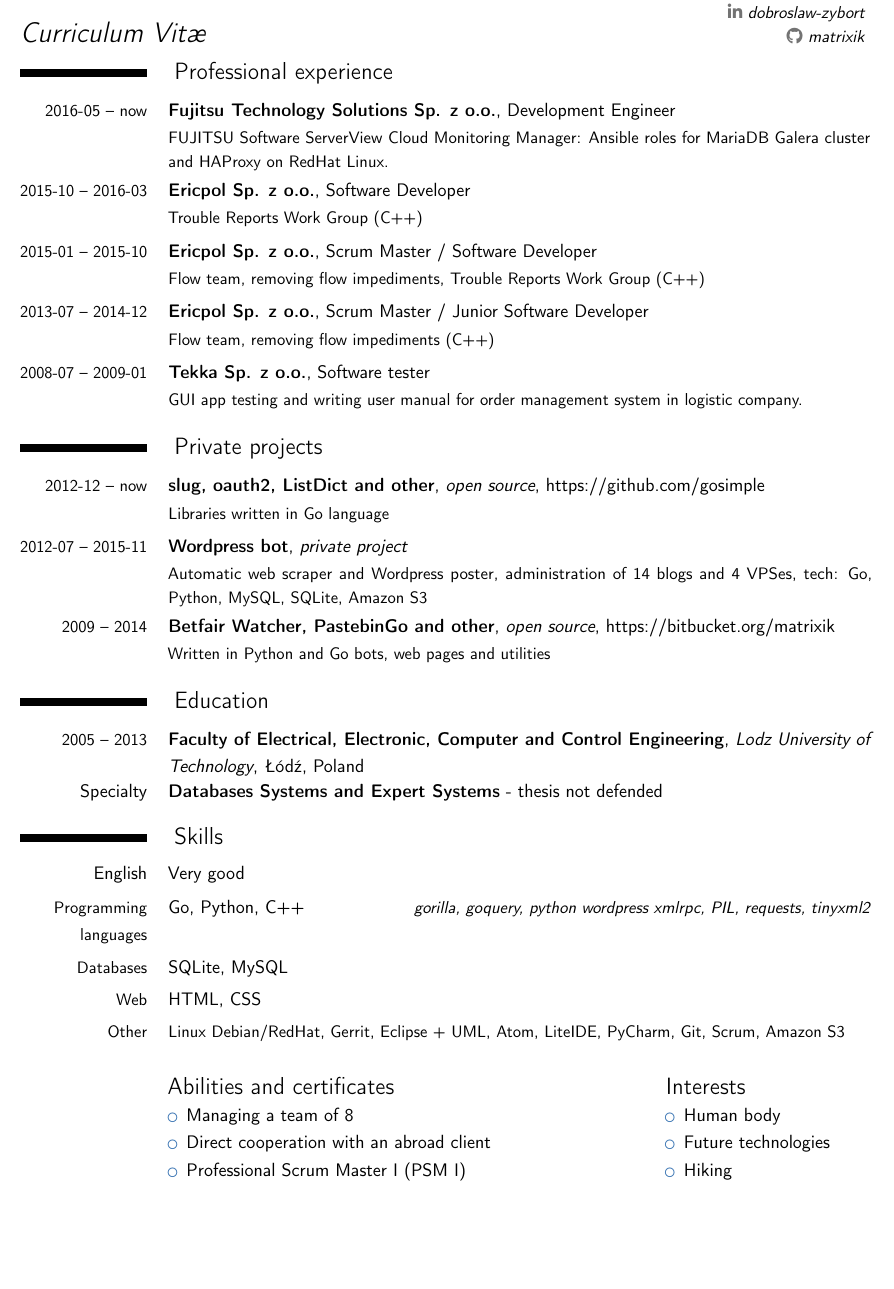
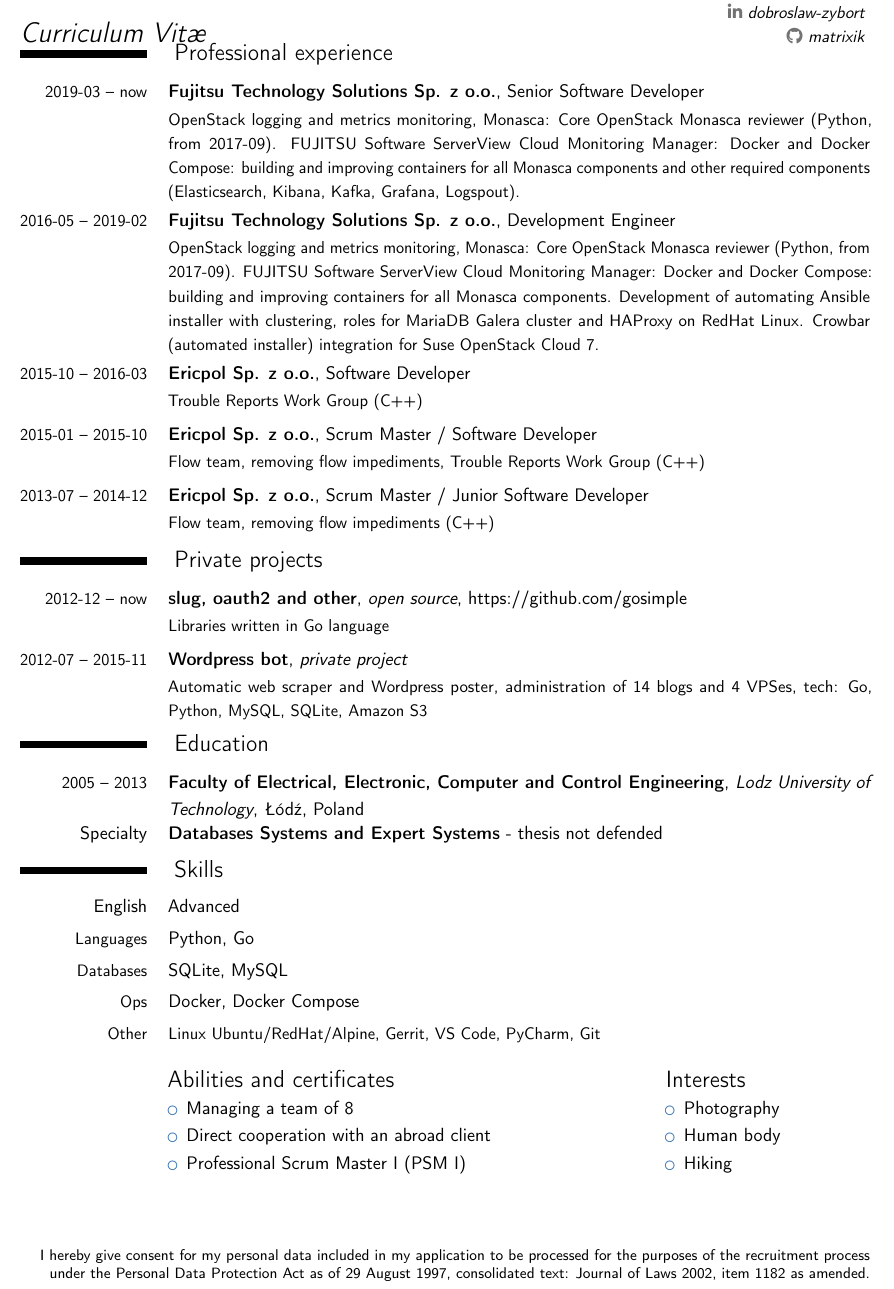
Before and after one commit to matrixik/cv, a LaTeX CV (cv_en_dobroslaw_zybort.tex): part of the page, cut so that both start at the same text, the shorter picture padded with empty space. Compiled offline with pdfLaTeX.

Commit message:
Update en cv
* Add new experiences.
* Remove older jobs, projects.
* Fix margins.
* Cleaning.

```diff
--- a/cv_en_dobroslaw_zybort.tex
+++ b/cv_en_dobroslaw_zybort.tex
@@ -6,7 +6,7 @@
 
 \usepackage[T1]{fontenc}
 \usepackage[a4paper]{geometry}
-\geometry{verbose,tmargin=1.0cm,bmargin=1.0cm,lmargin=0.07\paperwidth,rmargin=0.07\paperwidth,footskip=1cm}
+\geometry{verbose,tmargin=1.0cm,bmargin=1.0cm,lmargin=0.07\paperwidth,rmargin=0.07\paperwidth,footskip=0cm}
 
 \usepackage{fancyhdr}
 \pagestyle{fancy}
@@ -68,7 +68,8 @@
 % Wyrażenie zgody na przetwarzanie danych osobowych
 \fancypagestyle{consent}{%
   \fancyhf{}
-  \renewcommand\headrulewidth{0pt}
+  \renewcommand{\headrulewidth}{0pt}
+  \renewcommand{\footrulewidth}{0pt}
   \fancyfoot[R]{\fontsize{9}{11} \selectfont I hereby give consent for my personal data included in my application to be processed for the purposes of the recruitment process under the Personal Data Protection Act as of 29 August 1997, consolidated text: Journal of Laws 2002, item 1182 as amended.}
 }
 
@@ -106,15 +107,31 @@
 %-----       resume       ---------------------------------------------------------
 \makecvtitle
 
-\vspace{-1.2cm}
-
+\vspace{-1.6cm}
 
 \section{Professional experience}
 
-\cventry{\small2016-05 -- now}
+\cventry{\small2019-03 -- now}
+	{Fujitsu Technology Solutions Sp. z o.o.}{}{}
+	{Senior Software Developer}
+	{OpenStack logging and metrics monitoring, Monasca:
+	Core OpenStack Monasca reviewer (Python, from 2017-09).
+	FUJITSU Software ServerView Cloud Monitoring Manager:
+	Docker and Docker Compose: building and improving containers for all Monasca components
+	and other required components (Elasticsearch, Kibana, Kafka, Grafana, Logspout).
+	}
+
+\cventry{\small2016-05 -- 2019-02}
 	{Fujitsu Technology Solutions Sp. z o.o.}{}{}
 	{Development Engineer}
-	{FUJITSU Software ServerView Cloud Monitoring Manager: Ansible roles for MariaDB Galera cluster and HAProxy on RedHat Linux.}
+	{OpenStack logging and metrics monitoring, Monasca:
+	Core OpenStack Monasca reviewer (Python, from 2017-09).
+	FUJITSU Software ServerView Cloud Monitoring Manager:
+	Docker and Docker Compose: building and improving containers for all Monasca components.
+	Development of automating Ansible installer with clustering, roles for MariaDB Galera cluster
+	and HAProxy on RedHat Linux. Crowbar (automated installer) integration for Suse OpenStack
+	Cloud 7.
+	}
 
 \cventry{\small2015-10 -- 2016-03}
 	{Ericpol Sp. z o.o.}{}{}
@@ -131,17 +148,13 @@
 	{Scrum Master / Junior Software Developer}
 	{Flow team, removing flow impediments (C++)}
 
-\cventry{\small2008-07 -- 2009-01}
-	{Tekka Sp. z o.o.}{}{}
-	{Software tester}
-	{GUI app testing and writing user manual for order management system
-		in logistic company.}
 
+\vspace{-0.3cm}
 
 \section{Private projects}
 
 \cventry{\small2012-12 -- now}
-	{slug, oauth2, ListDict and other}{open source}{}
+	{slug, oauth2 and other}{open source}{}
 	{\url{https://github.com/gosimple}}
 	{Libraries written in Go language}
 
@@ -151,11 +164,8 @@
 	{Automatic web scraper and Wordpress poster,
 		administration of 14 blogs and 4 VPSes, tech: Go, Python, MySQL, SQLite, Amazon S3}
 
-\cventry{\small2009 -- 2014}
-	{Betfair Watcher, PastebinGo and other}{open source}{}
-	{\url{https://bitbucket.org/matrixik}}
-	{Written in Python and Go bots, web pages and utilities}
 
+\vspace{-0.3cm}
 
 \section{Education}
 
@@ -165,30 +175,32 @@
 \cvitem{Specialty}{\textbf{Databases Systems and Expert Systems} - thesis not defended}
 
 
+\vspace{-0.3cm}
+
 \section{Skills}
 
 \cvitemwithcomment
 	{English}
-	{Very good}{}
+	{Advanced}{}
 
 \cvitemwithcomment
-	{\small{Programming languages}}
-	{Go, Python, C++}{gorilla, goquery, python wordpress xmlrpc, PIL, requests, tinyxml2}
+	{\small{Languages}}
+	{Python, Go}{}
 
 \cvitemwithcomment
 	{\small{Databases}}
 	{SQLite, MySQL}{}
 
 \cvitemwithcomment
-	{\small{Web}}
-	{HTML, CSS}{}
+	{\small{Ops}}
+	{Docker, Docker Compose}{}
 
 \cvitemwithcomment
 	{\small{Other}}
-	{\small{Linux Debian/RedHat, Gerrit, Eclipse \small{+ UML}, Atom, LiteIDE, PyCharm, Git, Scrum, Amazon S3}}{}
+	{\small{Linux Ubuntu/RedHat/Alpine, Gerrit, VS Code, PyCharm, Git}}{}
 
 
-\vspace{0.5cm}
+\vspace{0.3cm}
 
 \begin{cvcolumns}
 	\cvcolumn[0.7]{Abilities and certificates}{
@@ -199,13 +211,12 @@
 		\end{itemize}}
 	\cvcolumn{Interests}{
 		\begin{itemize}
+			\item Photography
 			\item Human body
-			\item Future technologies
 			\item Hiking
 		\end{itemize}}
 \end{cvcolumns}
 
-
-%\thispagestyle{consent}
+\thispagestyle{consent}
 
 \end{document}
```
Also changed, not shown: cv_en_dobroslaw_zybort.pdf.
